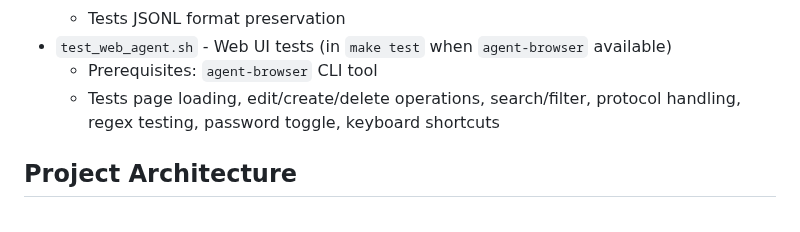
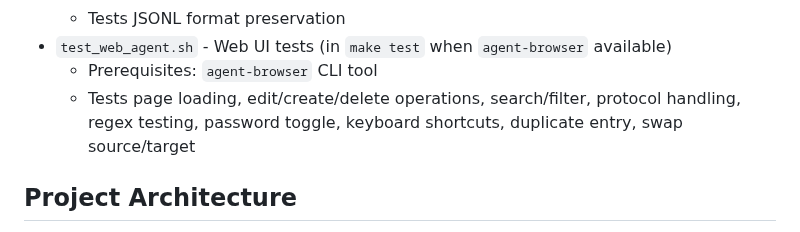
Before and after one commit to burbilog/iftpfm2, a Markdown page: CLAUDE.md, the part around the change. Rendered like a GitHub page.

```diff
--- a/CLAUDE.md
+++ b/CLAUDE.md
@@ -98,7 +98,7 @@ cargo doc --open
   - Tests JSONL format preservation
 - `test_web_agent.sh` - Web UI tests (in `make test` when `agent-browser` available)
   - Prerequisites: `agent-browser` CLI tool
-  - Tests page loading, edit/create/delete operations, search/filter, protocol handling, regex testing, password toggle, keyboard shortcuts
+  - Tests page loading, edit/create/delete operations, search/filter, protocol handling, regex testing, password toggle, keyboard shortcuts, duplicate entry, swap source/target
 
 ## Project Architecture
 
```
Also changed, not shown: README.md (+2 -0 lines).
